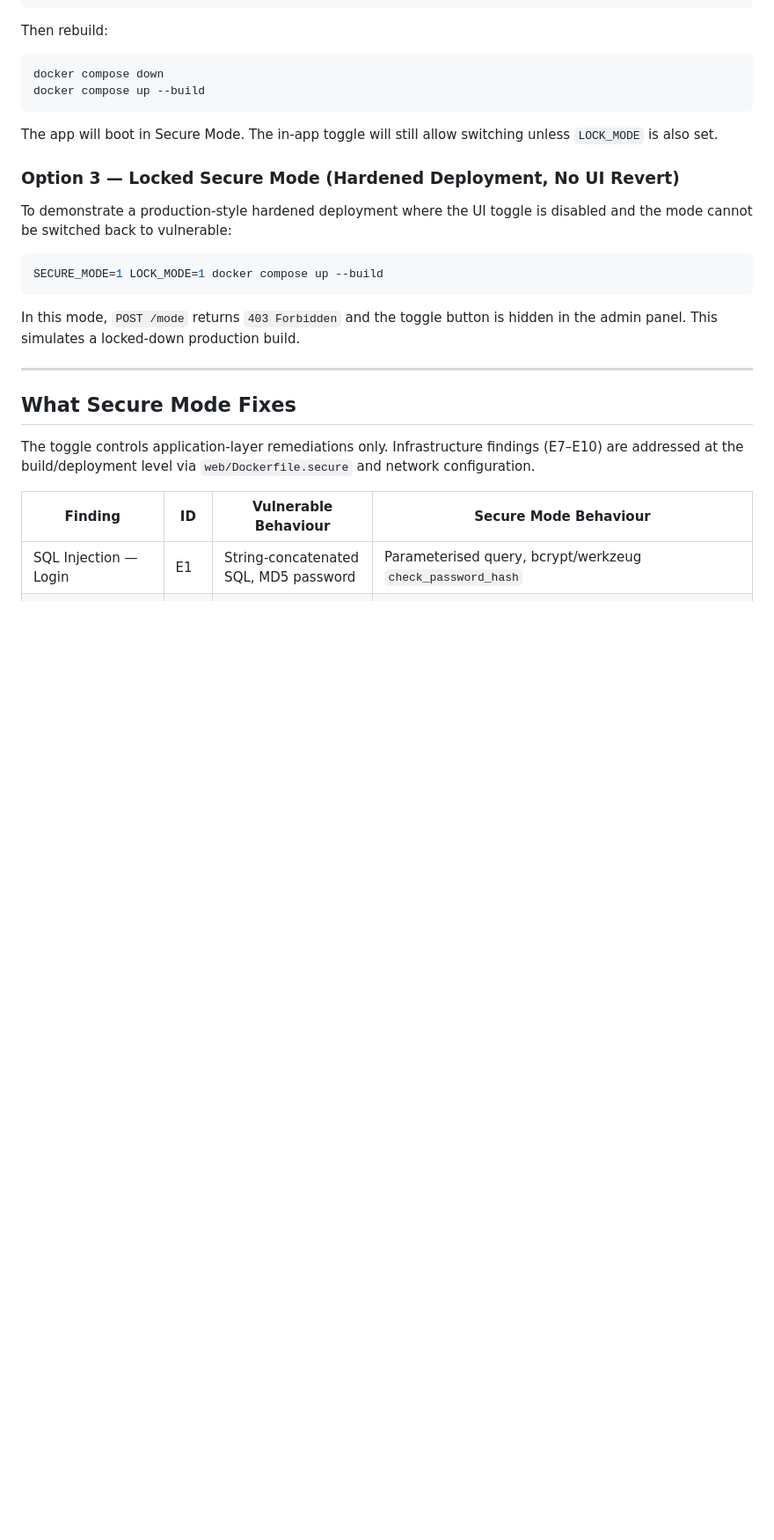
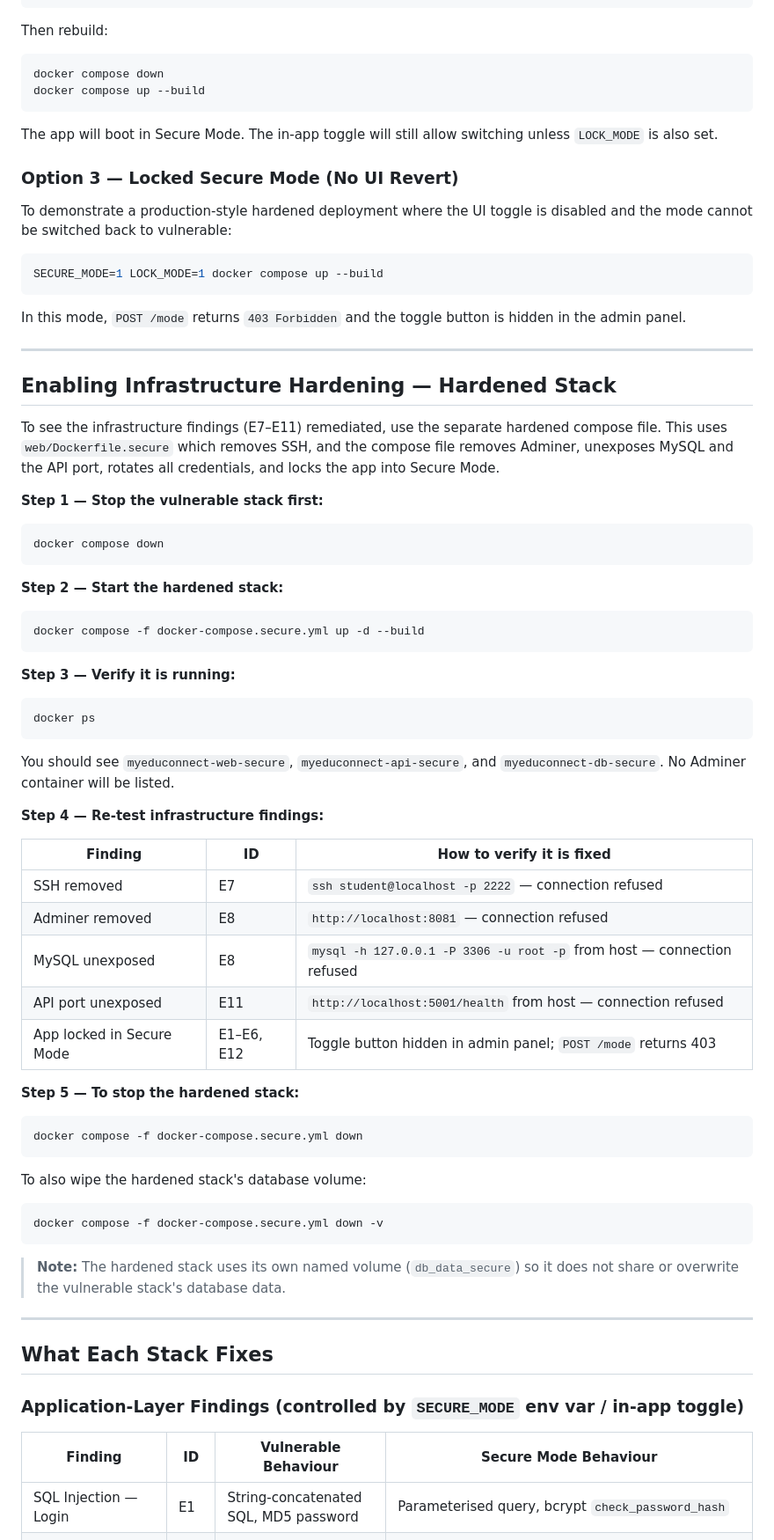
Before and after one commit to JasonTan21/MyEduConnect, a Markdown page: README.md, the part around one of its changes. Shown at 88% size. Drawn GitHub-style; blank space fills up the shorter version.

````diff
--- a/README.md
+++ b/README.md
@@ -86,7 +98,7 @@ docker compose up --build
 
 The app will boot in Secure Mode. The in-app toggle will still allow switching unless `LOCK_MODE` is also set.
 
-### Option 3 — Locked Secure Mode (Hardened Deployment, No UI Revert)
+### Option 3 — Locked Secure Mode (No UI Revert)
 
 To demonstrate a production-style hardened deployment where the UI toggle is disabled and the mode cannot be switched back to vulnerable:
 
@@ -94,17 +106,67 @@ To demonstrate a production-style hardened deployment where the UI toggle is dis
 SECURE_MODE=1 LOCK_MODE=1 docker compose up --build
 ```
 
-In this mode, `POST /mode` returns `403 Forbidden` and the toggle button is hidden in the admin panel. This simulates a locked-down production build.
+In this mode, `POST /mode` returns `403 Forbidden` and the toggle button is hidden in the admin panel.
 
 ---
 
-## What Secure Mode Fixes
+## Enabling Infrastructure Hardening — Hardened Stack
 
-The toggle controls application-layer remediations only. Infrastructure findings (E7–E10) are addressed at the build/deployment level via `web/Dockerfile.secure` and network configuration.
+To see the infrastructure findings (E7–E11) remediated, use the separate hardened compose file. This uses `web/Dockerfile.secure` which removes SSH, and the compose file removes Adminer, unexposes MySQL and the API port, rotates all credentials, and locks the app into Secure Mode.
+
+**Step 1 — Stop the vulnerable stack first:**
+
+```bash
+docker compose down
+```
+
+**Step 2 — Start the hardened stack:**
+
+```bash
+docker compose -f docker-compose.secure.yml up -d --build
+```
+
+**Step 3 — Verify it is running:**
+
+```bash
+docker ps
+```
+
+You should see `myeduconnect-web-secure`, `myeduconnect-api-secure`, and `myeduconnect-db-secure`. No Adminer container will be listed.
+
+**Step 4 — Re-test infrastructure findings:**
+
+| Finding | ID | How to verify it is fixed |
+|---|---|---|
+| SSH removed | E7 | `ssh student@localhost -p 2222` — connection refused |
+| Adminer removed | E8 | `http://localhost:8081` — connection refused |
+| MySQL unexposed | E8 | `mysql -h 127.0.0.1 -P 3306 -u root -p` from host — connection refused |
+| API port unexposed | E11 | `http://localhost:5001/health` from host — connection refused |
+| App locked in Secure Mode | E1–E6, E12 | Toggle button hidden in admin panel; `POST /mode` returns 403 |
+
+**Step 5 — To stop the hardened stack:**
+
+```bash
+docker compose -f docker-compose.secure.yml down
+```
+
+To also wipe the hardened stack's database volume:
+
+```bash
+docker compose -f docker-compose.secure.yml down -v
+```
+
+> **Note:** The hardened stack uses its own named volume (`db_data_secure`) so it does not share or overwrite the vulnerable stack's database data.
+
+---
+
+## What Each Stack Fixes
+
+### Application-Layer Findings (controlled by `SECURE_MODE` env var / in-app toggle)
 
 | Finding | ID | Vulnerable Behaviour | Secure Mode Behaviour |
 |---|---|---|---|
-| SQL Injection — Login | E1 | String-concatenated SQL, MD5 password | Parameterised query, bcrypt/werkzeug `check_password_hash` |
+| SQL Injection — Login | E1 | String-concatenated SQL, MD5 password | Parameterised query, bcrypt `check_password_hash` |
 | SQL Injection — Course Search | E2 | Search term injected into `LIKE` clause | Parameterised `LIKE %s` |
 | Stored XSS — Announcements | E3 | `\| safe` filter renders raw HTML | Output escaped; `Content-Security-Policy` header added |
 | IDOR — Invoice Access | E4 | No ownership check on `/invoice/<id>` | Ownership enforced; admins may view any invoice |
````
Also changed, not shown: other parts of README.md (+54 -26 lines).
